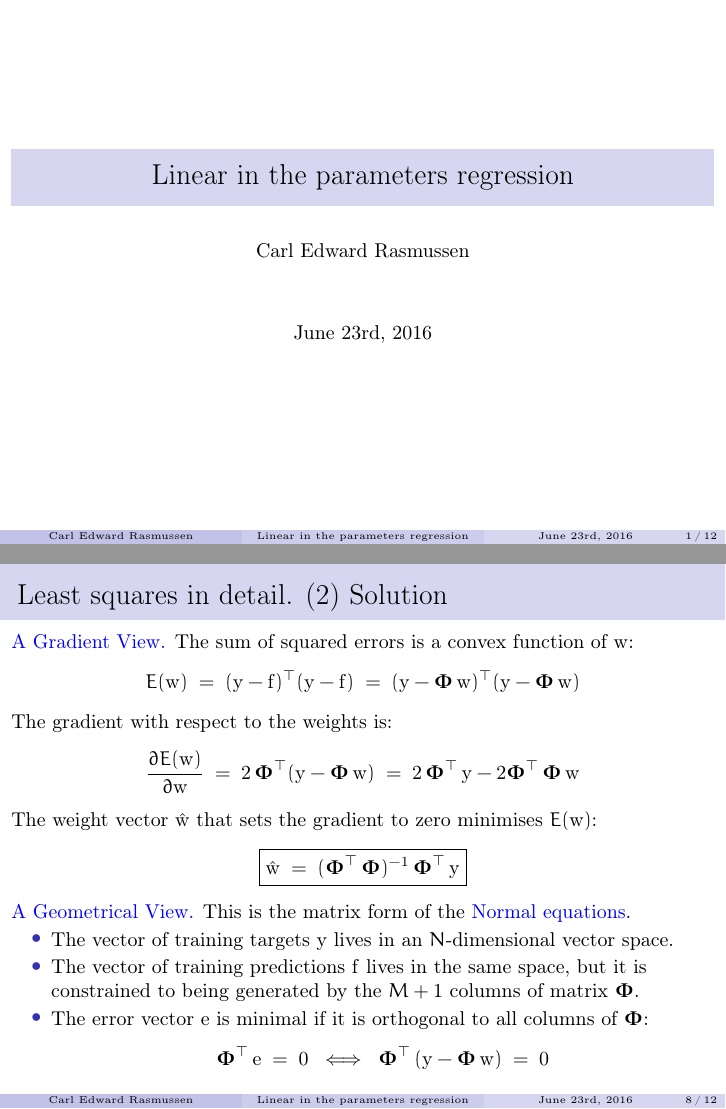
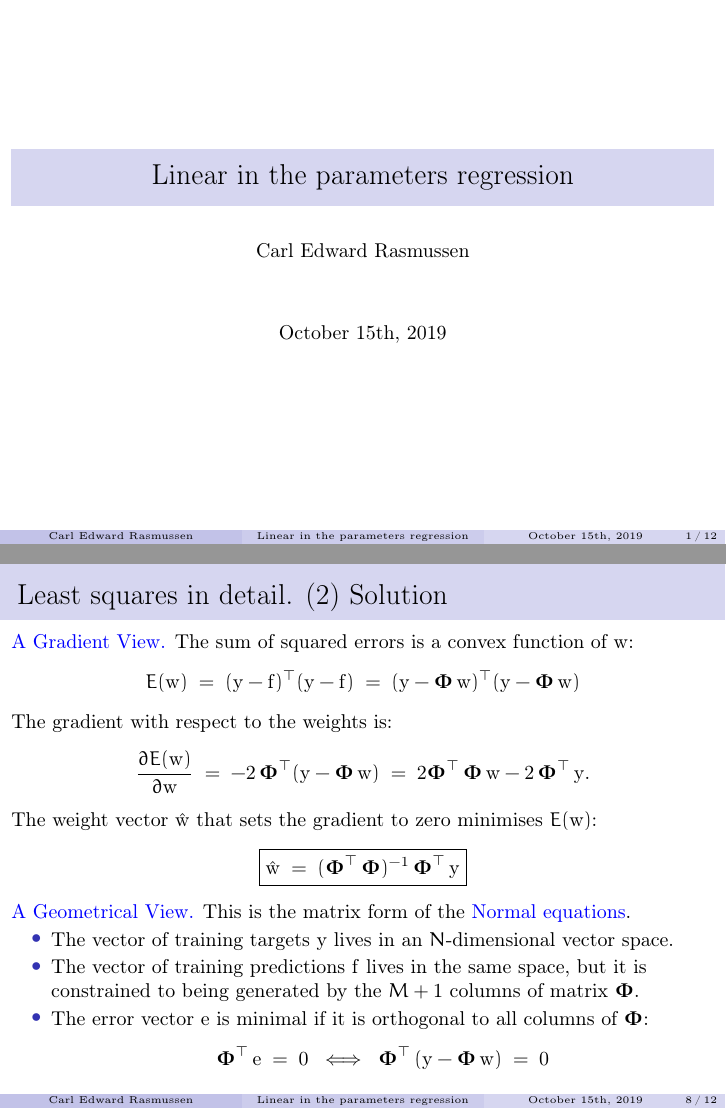
Before and after one commit to cer54/teaching, LaTeX slides (4f13/linear in the parameters regression/chunk.tex): pages 1 and 8 of 12, joined at a grey line. Compiled offline with pdfLaTeX.

Commit message:
corrected sign error in derivative

```diff
--- a/4f13/linear in the parameters regression/chunk.tex
+++ b/4f13/linear in the parameters regression/chunk.tex
@@ -2,7 +2,7 @@
 
 \title{Linear in the parameters regression}
 \author{Carl Edward Rasmussen}
-\date{June 23rd, 2016}
+\date{October 15th, 2019}
 
 \begin{document}
 
@@ -138,8 +138,8 @@ E(\bfw)\;=\;(\bfy-\bff)^\top(\bfy-\bff)\;=\;(\bfy-\bPhi\,\bfw)^\top(\bfy-\bPhi\,
 The gradient with respect to the weights is:
 %
 \[
-\deldel{E(\bfw)}{\bfw}\;=\;2\,\bPhi^\top(\bfy-\bPhi\,\bfw)
-\;=\;2\,\bPhi^\top\,\bfy-2\bPhi^\top\,\bPhi\,\bfw
+\deldel{E(\bfw)}{\bfw}\;=\;-2\,\bPhi^\top(\bfy-\bPhi\,\bfw)
+\;=\;2\bPhi^\top\,\bPhi\,\bfw-2\,\bPhi^\top\,\bfy.
 \]
 %
 The weight vector $\hat\bfw$ that sets the gradient to zero minimises $E(\bfw)$:
```
Also changed, not shown: 4f13/linear in the parameters regression/chunk.pdf.
